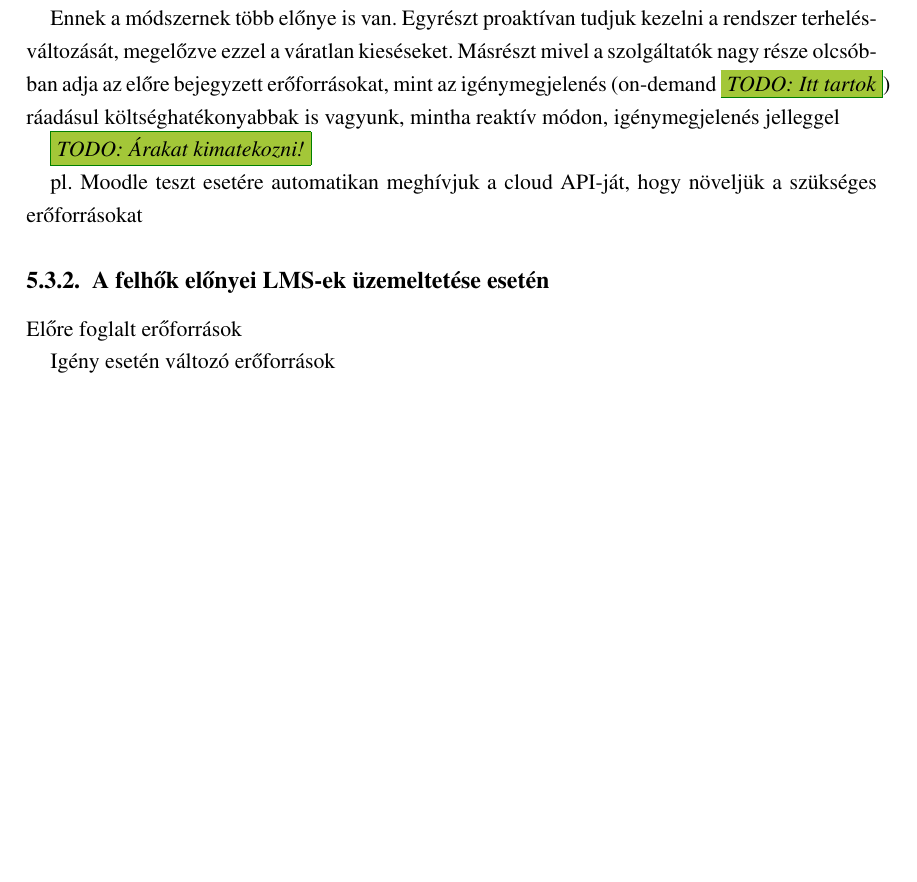
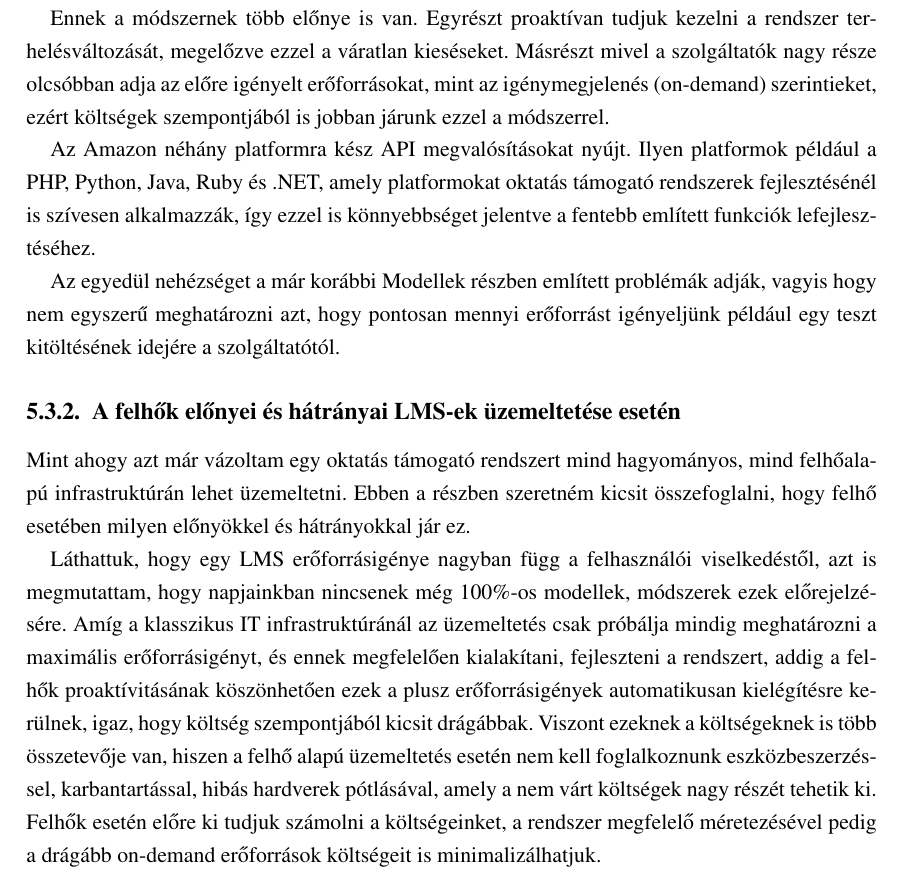
Before and after one commit to reedcourty/szakdolgozat, a LaTeX document (szakdolgozat.tex, which reads fejezet_proaktiv_menedzsment.tex): part of page 24 of 27, cut so that both start at the same text, the shorter picture padded with empty space. Compiled offline with pdfLaTeX.

Commit message:
- Megírtam a "LMS rendszerek proaktív erőforrás-kezelésének automatizálása felhők esetében" részt. - Írtam a "A felhők előnyei és hátrányai LMS-ek üzemeltetése esetén" részhez.
27 oldal

```diff
--- a/fejezet_proaktiv_menedzsment.tex
+++ b/fejezet_proaktiv_menedzsment.tex
@@ -22,14 +22,14 @@ Ilyen műveletek lehetnek az alapvetőnek számító szerver leállítás, elind
 
 Ebből kifolyólag lehetséges lenne, hogy pl. egy Amazonnál üzemeltetett oktatás támogató rendszer bizonyos eseményekhez előre beállított szabályok alapján újabb erőforrásokat rendeljen hozzá. Például amennyiben az üzemeltetés tudja, hogy egy jövőbeli teszt miatt nagy számú konkurens felhasználóra lehet számítani, akkor az LMS-ben megadott teszt kezdetéhez ütemezve a rendszer automatikusan meghívja azokat az utasításokat, amelynek következtében újabb erőforrásokat kapunk, majd a teszt kitöltésének végén visszaadja azokat az erőforrásokat a szolgáltatónak.
 
-Ennek a módszernek több előnye is van. Egyrészt proaktívan tudjuk kezelni a rendszer terhelésváltozását, megelőzve ezzel a váratlan kieséseket. Másrészt mivel a szolgáltatók nagy része olcsóbban adja az előre bejegyzett erőforrásokat, mint az igénymegjelenés (on-demand \todo{Itt tartok})  ráadásul költséghatékonyabbak is vagyunk, mintha reaktív módon, igénymegjelenés jelleggel
+Ennek a módszernek több előnye is van. Egyrészt proaktívan tudjuk kezelni a rendszer terhelésváltozását, megelőzve ezzel a váratlan kieséseket. Másrészt mivel a szolgáltatók nagy része olcsóbban adja az előre igényelt erőforrásokat, mint az igénymegjelenés (\angolul{on-demand}) szerintieket, ezért költségek szempontjából is jobban járunk ezzel a módszerrel.
 
-\todo{Árakat kimatekozni!}
+Az Amazon néhány platformra kész API megvalósításokat nyújt. Ilyen platformok például a PHP, Python, Java, Ruby és .NET, amely platformokat oktatás támogató rendszerek fejlesztésénél is szívesen alkalmazzák, így ezzel is könnyebbséget jelentve a fentebb említett funkciók lefejlesztéséhez.
 
-pl. Moodle teszt esetére automatikan meghívjuk a cloud API-ját, hogy növeljük a szükséges erőforrásokat
+Az egyedül nehézséget a már korábbi Modellek részben említett problémák adják, vagyis hogy nem egyszerű meghatározni azt, hogy pontosan mennyi erőforrást igényeljünk például egy teszt kitöltésének idejére a szolgáltatótól.
 
-\subsection{A felhők előnyei LMS-ek üzemeltetése esetén}
+\subsection{A felhők előnyei és hátrányai LMS-ek üzemeltetése esetén}
 
-Előre foglalt erőforrások
+Mint ahogy azt már vázoltam egy oktatás támogató rendszert mind hagyományos, mind felhőalapú infrastruktúrán lehet üzemeltetni. Ebben a részben szeretném kicsit összefoglalni, hogy felhő esetében milyen előnyökkel és hátrányokkal jár ez.
 
-Igény esetén változó erőforrások
+Láthattuk, hogy egy LMS erőforrásigénye nagyban függ a felhasználói viselkedéstől, azt is megmutattam, hogy napjainkban nincsenek még 100\%-os modellek, módszerek ezek előrejelzésére. Amíg a klasszikus IT infrastruktúránál az üzemeltetés csak próbálja mindig meghatározni a maximális erőforrásigényt, és ennek megfelelően kialakítani, fejleszteni a rendszert, addig a felhők proaktívitásának köszönhetően ezek a plusz erőforrásigények automatikusan kielégítésre kerülnek, igaz, hogy költség szempontjából kicsit drágábbak. Viszont ezeknek a költségeknek is több összetevője van, hiszen a felhő alapú üzemeltetés esetén nem kell foglalkoznunk eszközbeszerzéssel, karbantartással, hibás hardverek pótlásával, amely a nem várt költségek nagy részét tehetik ki. Felhők esetén előre ki tudjuk számolni a költségeinket, a rendszer megfelelő méretezésével pedig a drágább \angolul {on-demand} erőforrások költségeit is minimalizálhatjuk.
```
